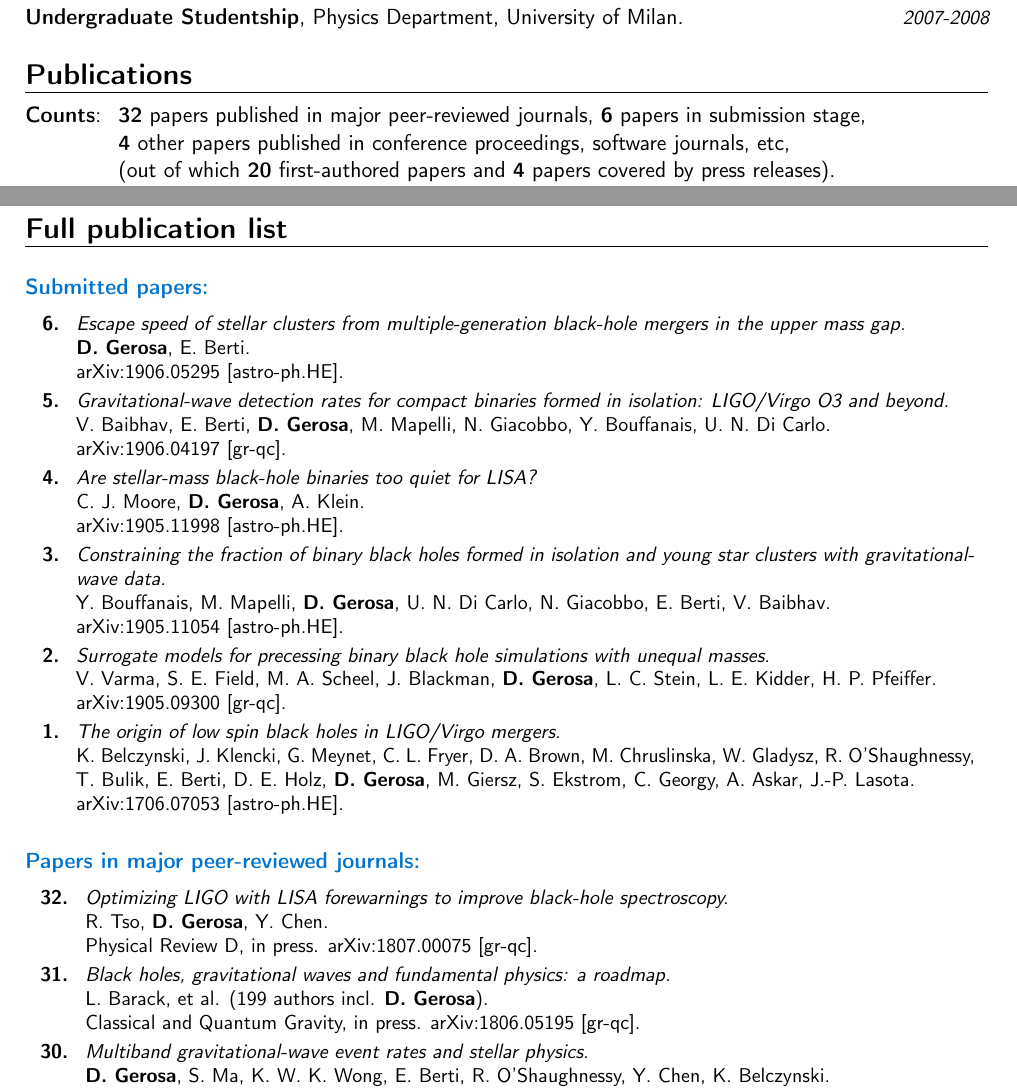
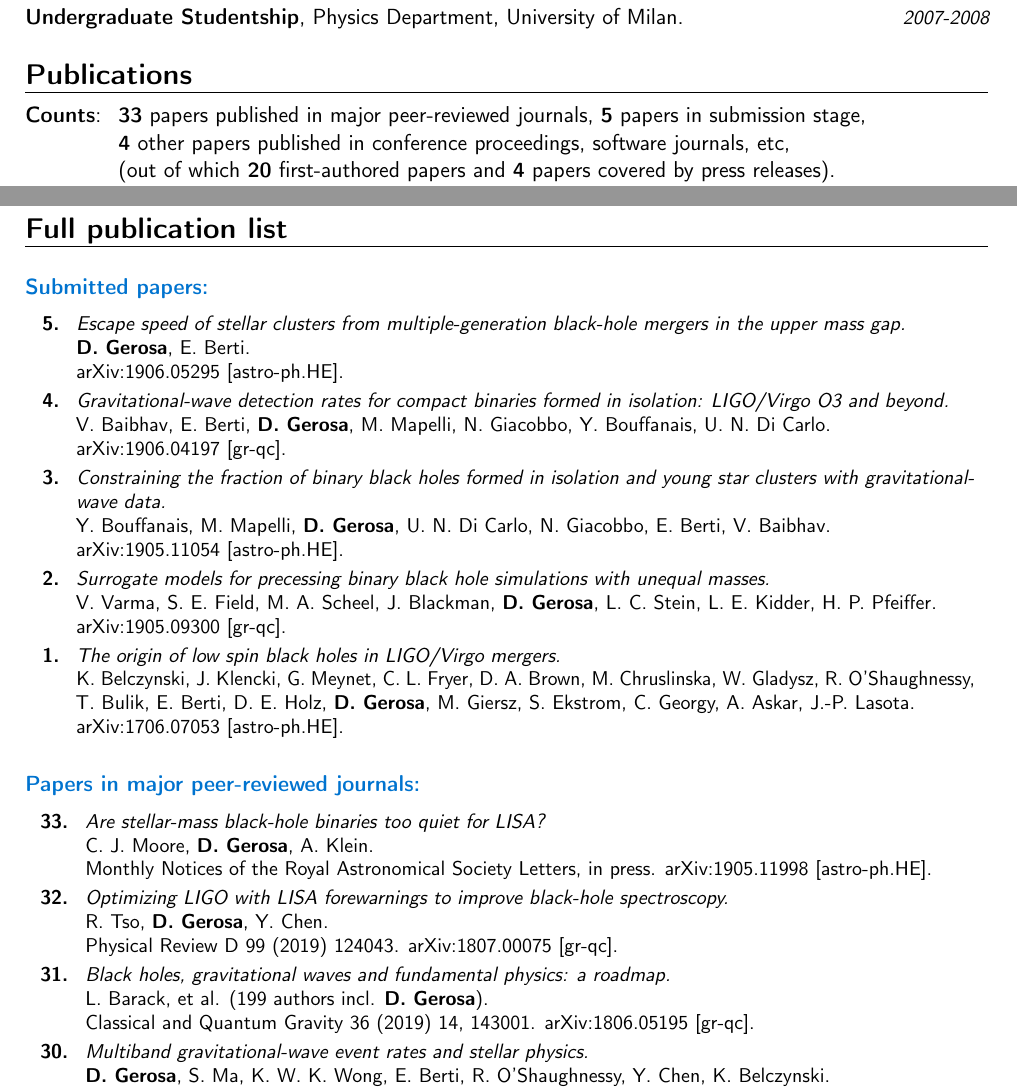
Before and after one commit to dgerosa/CV, a LaTeX CV (CV.tex): two parts of pages 2 and 5 of 10, joined at a grey line, cut so that both start at the same text. Compiled offline with pdfLaTeX.

Commit message:
LISA SNR

```diff
--- a/CV.tex
+++ b/CV.tex
@@ -197,7 +197,7 @@ Isaac Newton Studentship is the \\&\hspace{0.4cm} &
 %mark_pubnumbers
 \cvitem{}{
 \begin{tabular}{rcl}
-\textcolor{mark_color}{\textbf{Counts}}: &\hspace{0.3cm} &{\textbf{32} papers published in major peer-reviewed journals}, {\textbf{6} papers in submission stage,}
+\textcolor{mark_color}{\textbf{Counts}}: &\hspace{0.3cm} &{\textbf{33} papers published in major peer-reviewed journals}, {\textbf{5} papers in submission stage,}
 \\
 & &{\textbf{4} other papers published in conference proceedings, software journals, etc,}
 \\
@@ -547,7 +547,7 @@ Rock music, great fan of Bruce Springsteen. Some photography.%{}{}{I reached the
 \cvitem{}{\small
 \hspace{-2cm}\begin{longtable}{rp{0.3cm}p{15.8cm}}
 %
-\textbf{6.} & & \textit{Escape speed of stellar clusters from multiple-generation black-hole mergers in the upper mass gap.}
+\textbf{5.} & & \textit{Escape speed of stellar clusters from multiple-generation black-hole mergers in the upper mass gap.}
 \newline{}
 \textbf{D.~Gerosa}, E. Berti.
 \newline{}
@@ -555,7 +555,7 @@ Rock music, great fan of Bruce Springsteen. Some photography.%{}{}{I reached the
 \suppress \cite{2019arXiv1906.05295G} \endsuppress
 \vspace{0.09cm}\\
 %
-\textbf{5.} & & \textit{Gravitational-wave detection rates for compact binaries formed in isolation: LIGO/Virgo O3 and beyond.}
+\textbf{4.} & & \textit{Gravitational-wave detection rates for compact binaries formed in isolation: LIGO/Virgo O3 and beyond.}
 \newline{}
 V. Baibhav, E. Berti, \textbf{D.~Gerosa}, M. Mapelli, N. Giacobbo, Y. Bouffanais, U. N. Di Carlo.
 \newline{}
@@ -563,13 +563,6 @@ V. Baibhav, E. Berti, \textbf{D.~Gerosa}, M. Mapelli, N. Giacobbo, Y. Bouffanais
 \suppress \cite{2019arXiv1906.04197B} \endsuppress
 \vspace{0.09cm}\\
 %
-\textbf{4.} & & \textit{Are stellar-mass black-hole binaries too quiet for LISA?}
-\newline{}
-C. J. Moore, \textbf{D.~Gerosa}, A. Klein.
-\newline{}
-\href{https://arxiv.org/abs/1905.11998}{arXiv:1905.11998 [astro-ph.HE]}.
-\suppress \cite{2019arXiv190511998M} \endsuppress
-\vspace{0.09cm}\\
 %
 \textbf{3.} & & \textit{Constraining the fraction of binary black holes formed in isolation and young star clusters with gravitational-wave data.}
 \newline{}
@@ -605,3 +598,5 @@ K. Belczynski, J. Klencki, G. Meynet, C. L. Fryer, D. A. Brown, M. Chruslinska,
 \cvitem{}{\small
 \hspace{-1cm}\begin{longtable}{rp{0.3cm}p{15.8cm}}
 %
+\textbf{33.} & & \textit{Are stellar-mass black-hole binaries too quiet for LISA?}
+\newline{}
@@ -609,3 +611,4 @@ K. Belczynski, J. Klencki, G. Meynet, C. L. Fryer, D. A. Brown, M. Chruslinska,
 \newline{}
 R. Tso, \textbf{D.~Gerosa}, Y. Chen.
 \newline{}
+\href{https://journals.aps.org/prd/abstract/10.1103/PhysRevD.99.124043}{\prd~99 (2019) 124043}.
@@ -618,7 +620,8 @@ R. Tso, \textbf{D.~Gerosa}, Y. Chen.
 \newline{}
 L.~Barack, et al. (199 authors incl. \textbf{D.~Gerosa}).
 \newline{}
-\cqg, in press. \href{https://arxiv.org/abs/1806.05195}{arXiv:1806.05195 [gr-qc]}.
+\href{https://iopscience.iop.org/article/10.1088/1361-6382/ab0587}{\cqg~36 (2019) 14, 143001}.
+\href{https://arxiv.org/abs/1806.05195}{arXiv:1806.05195 [gr-qc]}.
 \suppress \cite{2018arXiv180605195B} \endsuppress
 \vspace{0.09cm}\\
 %
```
Also changed, not shown: CVshort.tex (+1 -1 lines), publist.tex (+15 -12 lines), CV.tex (8 more changed lines).
